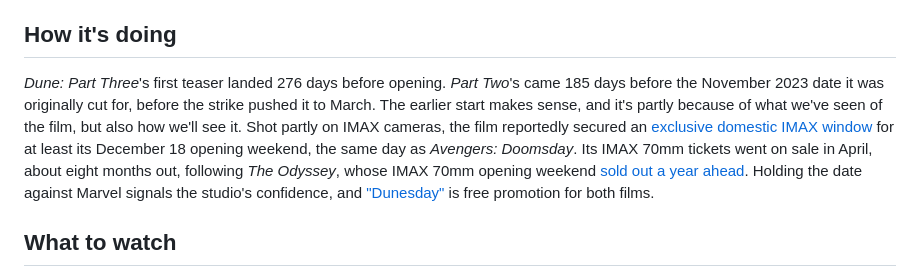
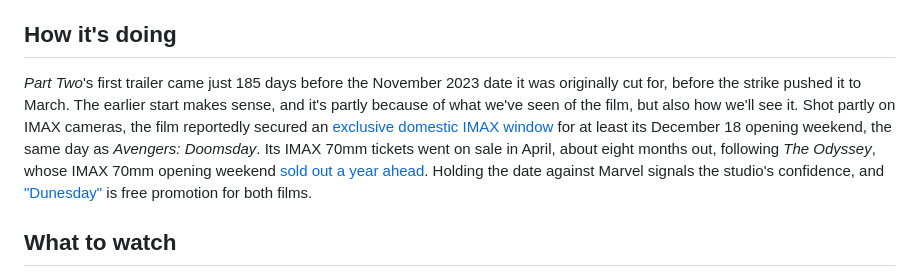
Before and after one commit to doomedforce/leadtime, a Markdown page: posts/2026-10-26-dune-part-three.md, the part around the change. Drawn GitHub-style.

Commit message:
Dune post: drop the repeated 276-day line
Co-Authored-By: Claude Opus 5.5 <noreply@anthropic.com>

```diff
--- a/posts/2026-10-26-dune-part-three.md
+++ b/posts/2026-10-26-dune-part-three.md
@@ -31,7 +31,7 @@ On July 8, alongside the main trailer, the campaign released seven spots, and th
 
 ## How it's doing
 
-*Dune: Part Three*'s first teaser landed 276 days before opening. *Part Two*'s came 185 days before the November 2023 date it was originally cut for, before the strike pushed it to March. The earlier start makes sense, and it's partly because of what we've seen of the film, but also how we'll see it. Shot partly on IMAX cameras, the film reportedly secured an [exclusive domestic IMAX window](https://www.aol.com/articles/dune-part-three-play-imax-211240313.html) for at least its December 18 opening weekend, the same day as *Avengers: Doomsday*. Its IMAX 70mm tickets went on sale in April, about eight months out, following *The Odyssey*, whose IMAX 70mm opening weekend [sold out a year ahead](https://www.fox5ny.com/news/imax-showings-christopher-nolans-odyssey-sell-out-year-before-release-why-is-this). Holding the date against Marvel signals the studio's confidence, and ["Dunesday"](https://www.thewrap.com/creative-content/movies/avengers-and-dune-3-are-already-setting-the-foundation-for-a-historic-box-office-dunesday/) is free promotion for both films.
+*Part Two*'s first trailer came just 185 days before the November 2023 date it was originally cut for, before the strike pushed it to March. The earlier start makes sense, and it's partly because of what we've seen of the film, but also how we'll see it. Shot partly on IMAX cameras, the film reportedly secured an [exclusive domestic IMAX window](https://www.aol.com/articles/dune-part-three-play-imax-211240313.html) for at least its December 18 opening weekend, the same day as *Avengers: Doomsday*. Its IMAX 70mm tickets went on sale in April, about eight months out, following *The Odyssey*, whose IMAX 70mm opening weekend [sold out a year ahead](https://www.fox5ny.com/news/imax-showings-christopher-nolans-odyssey-sell-out-year-before-release-why-is-this). Holding the date against Marvel signals the studio's confidence, and ["Dunesday"](https://www.thewrap.com/creative-content/movies/avengers-and-dune-3-are-already-setting-the-foundation-for-a-historic-box-office-dunesday/) is free promotion for both films.
 
 ## What to watch
 
```
